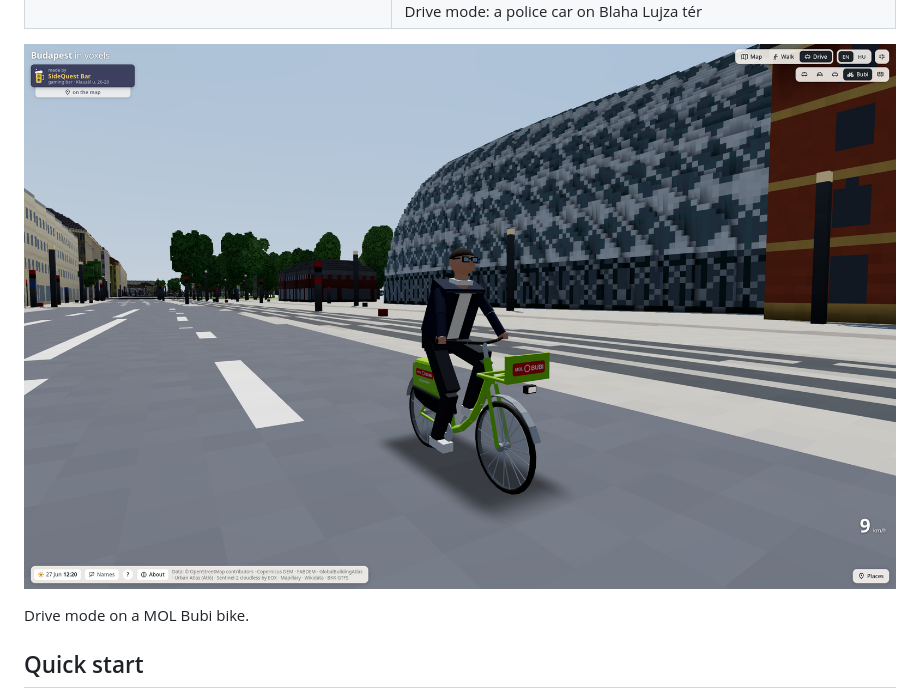
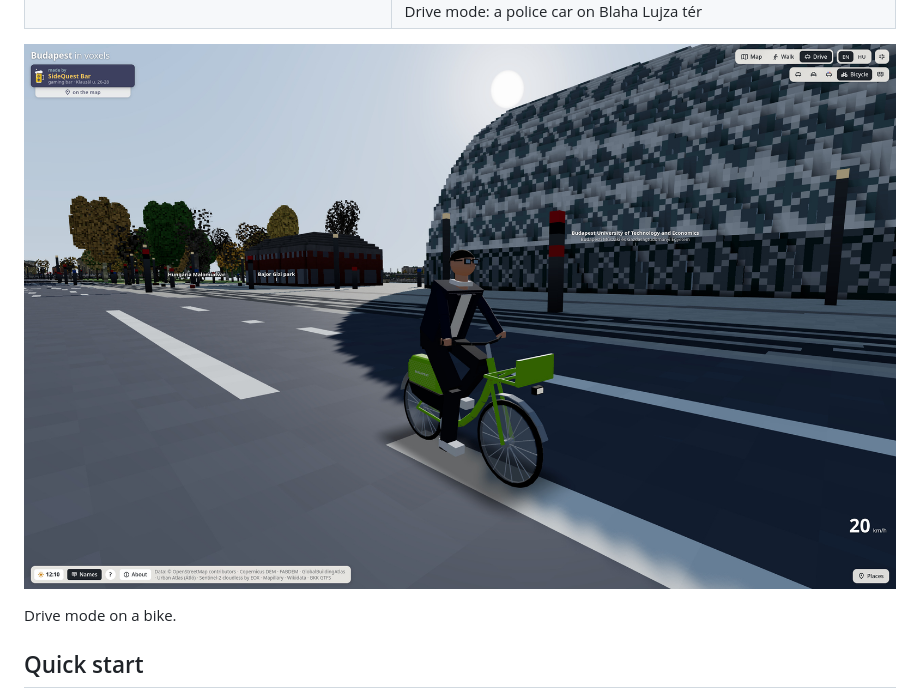
Before and after one commit to SideQuestBar/voxelpest, a Markdown page: README.md, the part around one of its changes. Drawn GitHub-style; pictures changed too: docs/screenshot4.jpg.

Commit message:
fix: remove mol bubi mention from texture and screenshot

```diff
--- a/README.md
+++ b/README.md
@@ -21,5 +21,5 @@ Bridge to Petőfi Bridge.
 
-Drive mode on a MOL Bubi bike.
+Drive mode on a bike.
 
 ## Quick start
 
```
Also changed, not shown: other parts of README.md (+1 -1 lines), CLAUDE.md (+1 -1 lines), 2 other files.
